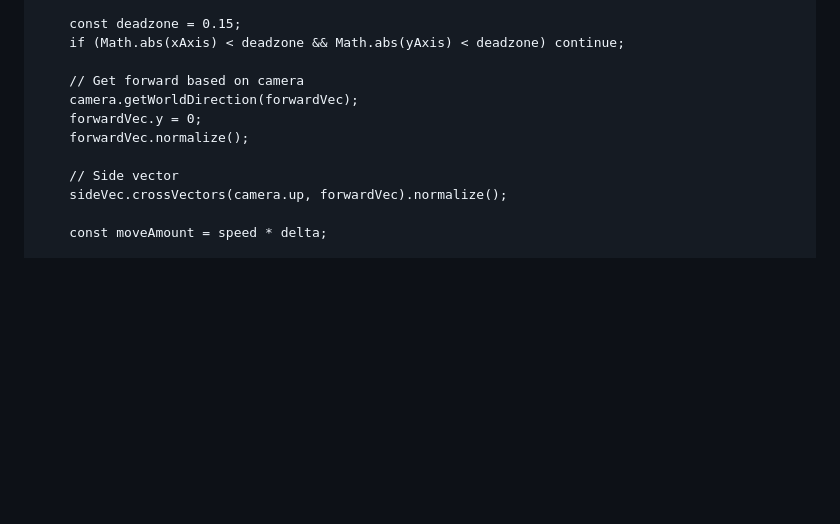
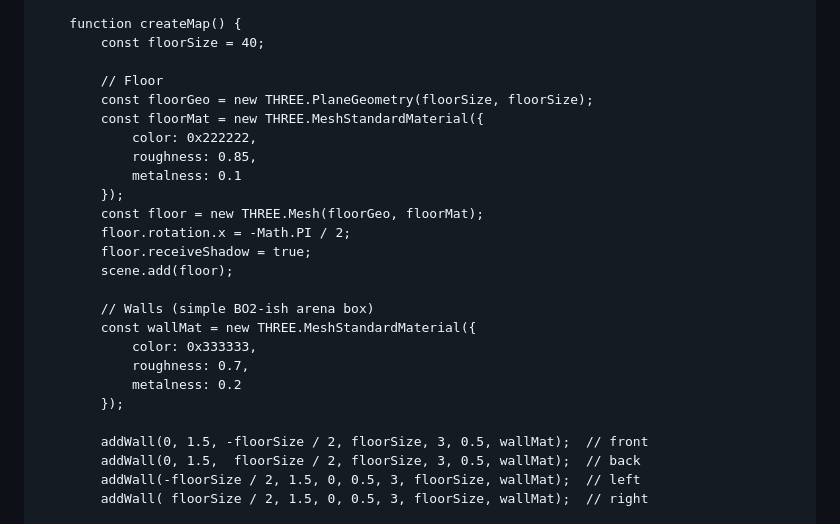
Before and after one commit to whoaaaaamanncalmdown/My-first-vr-web-game-, a Markdown page: the game.md, the part around the change printed below. GitHub-like rendering; blank space fills up the shorter version.

```diff
--- a/the game.md
+++ b/the game.md
@@ -242,15 +109,29 @@
         }
 
-        const deadzone = 0.15;
-        if (Math.abs(xAxis) < deadzone && Math.abs(yAxis) < deadzone) continue;
+        function createMap() {
+            const floorSize = 40;
 
-        // Get forward based on camera
-        camera.getWorldDirection(forwardVec);
-        forwardVec.y = 0;
-        forwardVec.normalize();
+            // Floor
+            const floorGeo = new THREE.PlaneGeometry(floorSize, floorSize);
+            const floorMat = new THREE.MeshStandardMaterial({
+                color: 0x222222,
+                roughness: 0.85,
+                metalness: 0.1
+            });
+            const floor = new THREE.Mesh(floorGeo, floorMat);
+            floor.rotation.x = -Math.PI / 2;
+            floor.receiveShadow = true;
+            scene.add(floor);
 
-        // Side vector
-        sideVec.crossVectors(camera.up, forwardVec).normalize();
+            // Walls (simple BO2-ish arena box)
+            const wallMat = new THREE.MeshStandardMaterial({
+                color: 0x333333,
+                roughness: 0.7,
+                metalness: 0.2
+            });
 
-        const moveAmount = speed * delta;
+            addWall(0, 1.5, -floorSize / 2, floorSize, 3, 0.5, wallMat);  // front
+            addWall(0, 1.5,  floorSize / 2, floorSize, 3, 0.5, wallMat);  // back
+            addWall(-floorSize / 2, 1.5, 0, 0.5, 3, floorSize, wallMat);  // left
+            addWall( floorSize / 2, 1.5, 0, 0.5, 3, floorSize, wallMat);  // right
 
```
Also changed, not shown: other parts of the game.md (+277 -227 lines).
